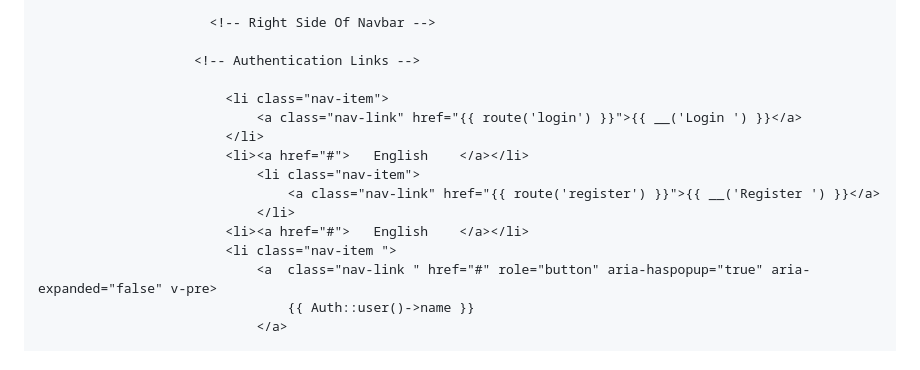
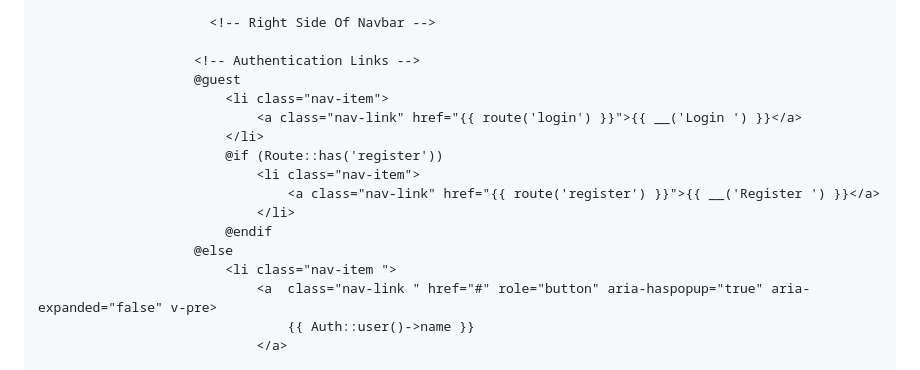
Before and after one commit to huma1187/lets_share, a Markdown page: readme.md, the part around one of its changes. Rendered like a GitHub page.

```diff
--- a/readme.md
+++ b/readme.md
@@ -54,15 +54,16 @@
 						  <!-- Right Side Of Navbar -->
 
                         <!-- Authentication Links -->
-
+                        @guest
                             <li class="nav-item">
                                 <a class="nav-link" href="{{ route('login') }}">{{ __('Login ') }}</a>
                             </li>
-                            <li><a href="#">   English    </a></li>
+                            @if (Route::has('register'))
                                 <li class="nav-item">
                                     <a class="nav-link" href="{{ route('register') }}">{{ __('Register ') }}</a>
                                 </li>
-                            <li><a href="#">   English    </a></li>
+                            @endif
+                        @else
                             <li class="nav-item ">
                                 <a  class="nav-link " href="#" role="button" aria-haspopup="true" aria-expanded="false" v-pre>
                                     {{ Auth::user()->name }}
```
Also changed, not shown: other parts of readme.md (+1 -6 lines).
